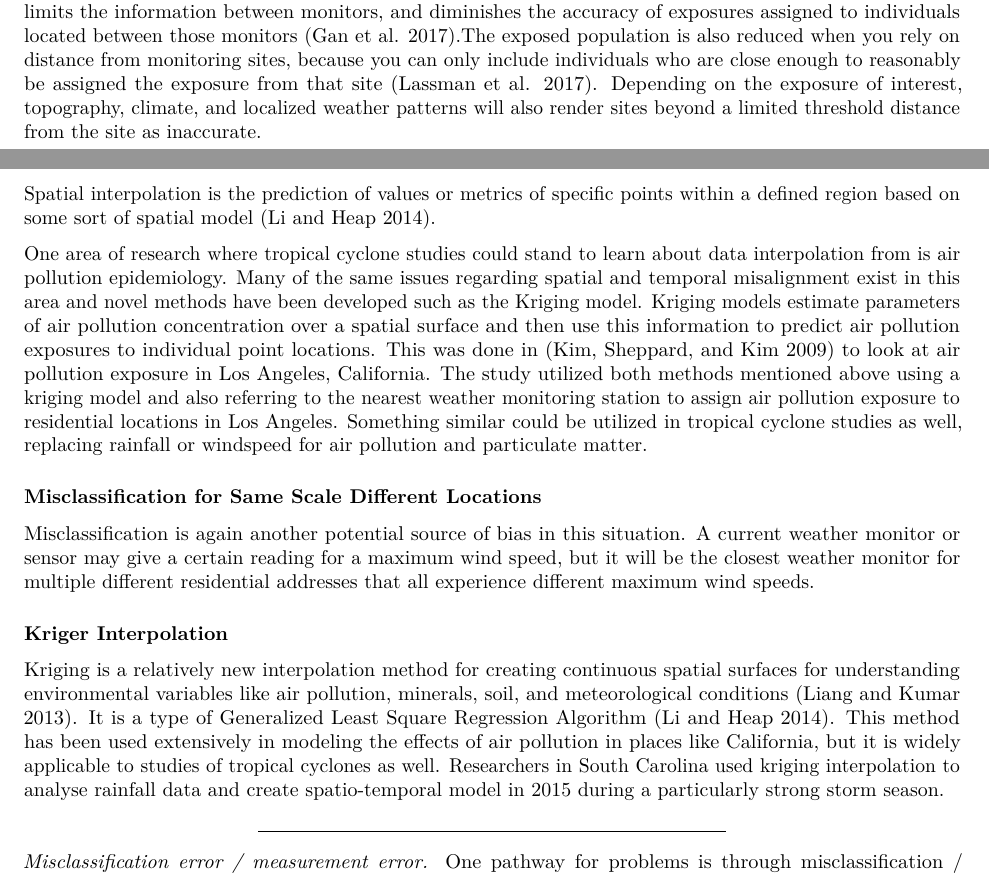
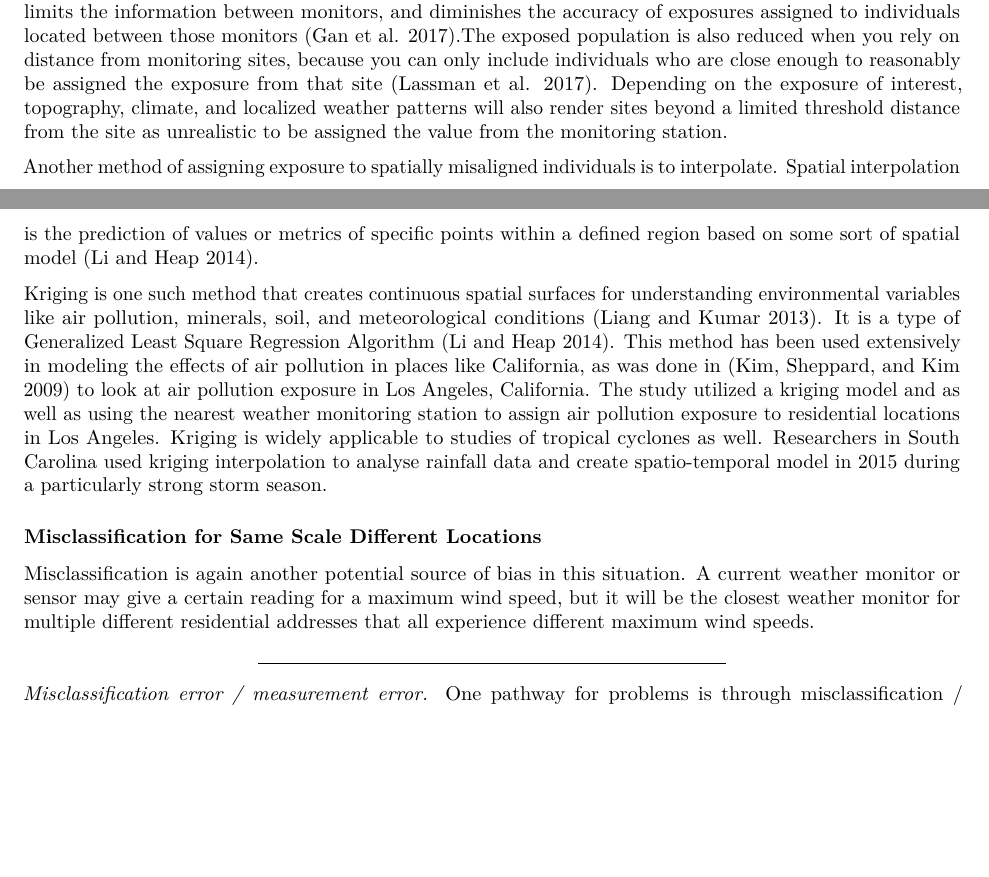
Before and after one commit to mhughes26/tropical_cyclone_health, an R Markdown document (tropical_storm_paper.Rmd): two parts of pages 8 and 9 of 17, joined at a grey line, cut so that both start at the same text, the shorter picture padded with empty space. Rendered offline with R 4.5, knitr and Pandoc, then LaTeX, with nearby package versions.

Commit message:
intro to kriging

```diff
--- a/tropical_storm_paper.Rmd
+++ b/tropical_storm_paper.Rmd
@@ -148,25 +148,19 @@ Sometimes, researchers may have access to data that is down to the point source,
 
 One way to resolve this spatial misalignment is to assign exposure to the residential addresses based on the closest weather monitoring station [@kim2009health]. This is a common method that is employed in many other areas of environmental epidemiology, including studies on the impacts of wildfire smoke plumes and urban smog on respiratory health. Typically, a distance threshold will be determined for a monitoring station or a sensor, and any residence within that distance will be assigned an exposure value from that monitoring point.
 
-There are several drawbacks to assigning exposure to human residences based on distance from a weather monitoring stations. One of them is that in more rural areas, in situ observations may be sparse and this limits the information between monitors, and diminishes the accuracy of exposures assigned to individuals located between those monitors [@gan2017comparison].The exposed population is also reduced when you rely on distance from monitoring sites, because you can only include individuals who are close enough to reasonably be assigned the exposure from that site [@lassman2017spatial]. Depending on the exposure of interest, topography, climate, and localized weather patterns will also render sites beyond a limited threshold distance from the site as inaccurate.
+There are several drawbacks to assigning exposure to human residences based on distance from a weather monitoring stations. One of them is that in more rural areas, in situ observations may be sparse and this limits the information between monitors, and diminishes the accuracy of exposures assigned to individuals located between those monitors [@gan2017comparison].The exposed population is also reduced when you rely on distance from monitoring sites, because you can only include individuals who are close enough to reasonably be assigned the exposure from that site [@lassman2017spatial]. Depending on the exposure of interest, topography, climate, and localized weather patterns will also render sites beyond a limited threshold distance from the site as unrealistic to be assigned the value from the monitoring station.
 
+Another method of assigning exposure to spatially misaligned individuals is to interpolate. Spatial interpolation is the prediction of values or metrics of specific points within a defined region based on some sort of spatial model [@li2014spatial].
 
-
-Spatial interpolation is the prediction of values or metrics of specific points within a defined region based on some sort of spatial model [@li2014spatial].
-
-One area of research where tropical cyclone studies could stand to learn about data interpolation from is air pollution epidemiology. Many of the same issues regarding spatial and temporal misalignment exist in this area and novel methods have been developed such as the Kriging model. Kriging models estimate parameters of air pollution concentration over a spatial surface and then use this information to predict air pollution exposures to individual point locations. This was done in [@kim2009health] to look at air pollution exposure in Los Angeles, California. The study utilized both methods mentioned above using a kriging model and also referring to the nearest weather monitoring station to assign air pollution exposure to residential locations in Los Angeles. Something similar could be utilized in tropical cyclone studies as well, replacing rainfall or windspeed for air pollution and particulate matter.
-
-
-
+Kriging is one such method that creates continuous spatial surfaces for understanding environmental variables like air pollution, minerals, soil, and meteorological conditions [@liang2013time]. It is a type of Generalized Least Square Regression Algorithm [@li2014spatial]. This method has been used extensively in modeling the effects of air pollution in places like California, as was done in [@kim2009health] to look at air pollution exposure in Los Angeles, California. The study utilized  a kriging model and as well as using the nearest weather monitoring station to assign air pollution exposure to residential locations in Los Angeles. Kriging is widely applicable to studies of tropical cyclones as well. Researchers in South Carolina used kriging interpolation to analyse rainfall data and create spatio-temporal model in 2015 during a particularly strong storm season.
 
 
 ### Misclassification for Same Scale Different Locations
 
 Misclassification is again another potential source of bias in this situation. A current weather monitor or sensor may give a certain reading for a maximum wind speed, but it will be the closest weather monitor for multiple different residential addresses that all experience different maximum wind speeds.
 
-### Kriger Interpolation
 
-Kriging is a relatively new interpolation method for creating continuous spatial surfaces for understanding environmental variables like air pollution, minerals, soil, and meteorological conditions [@liang2013time]. It is a type of Generalized Least Square Regression Algorithm [@li2014spatial]. This method has been used extensively in modeling the effects of air pollution in places like California, but it is widely applicable to studies of tropical cyclones as well. Researchers in South Carolina used kriging interpolation to analyse rainfall data and create spatio-temporal model in 2015 during a particularly strong storm season.
+
 
 
 
```
